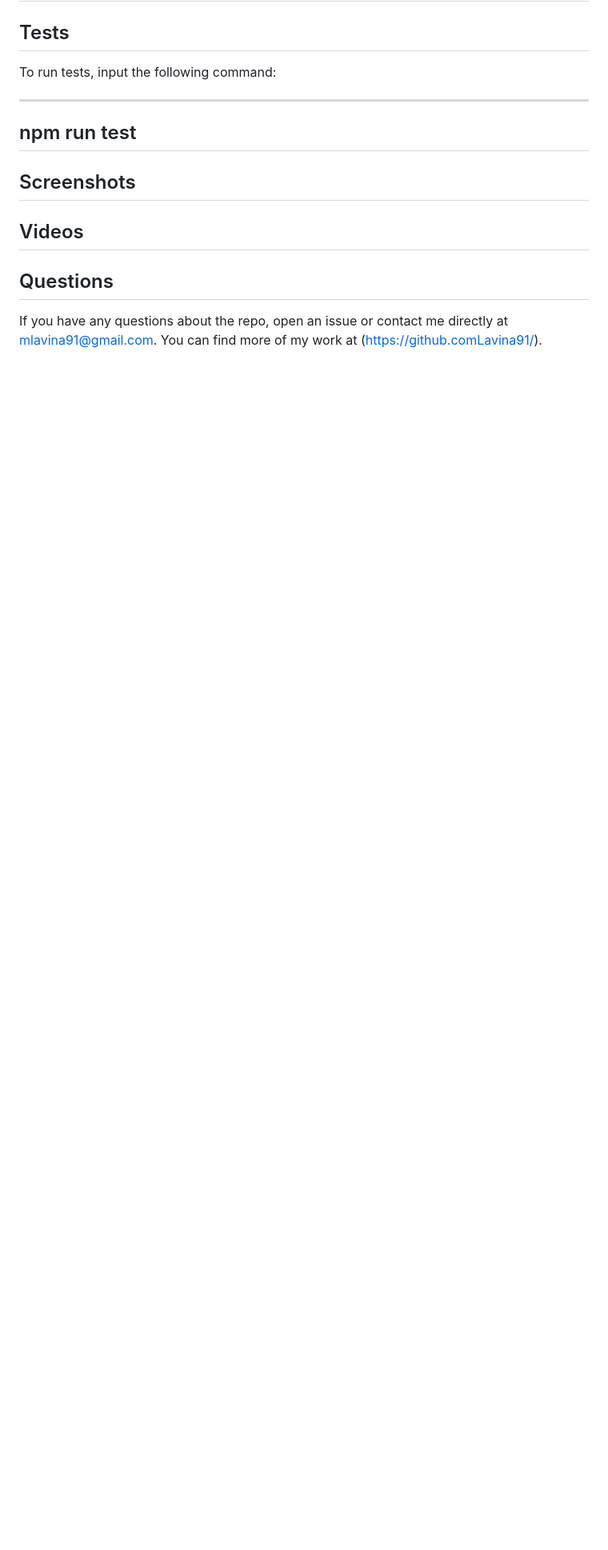
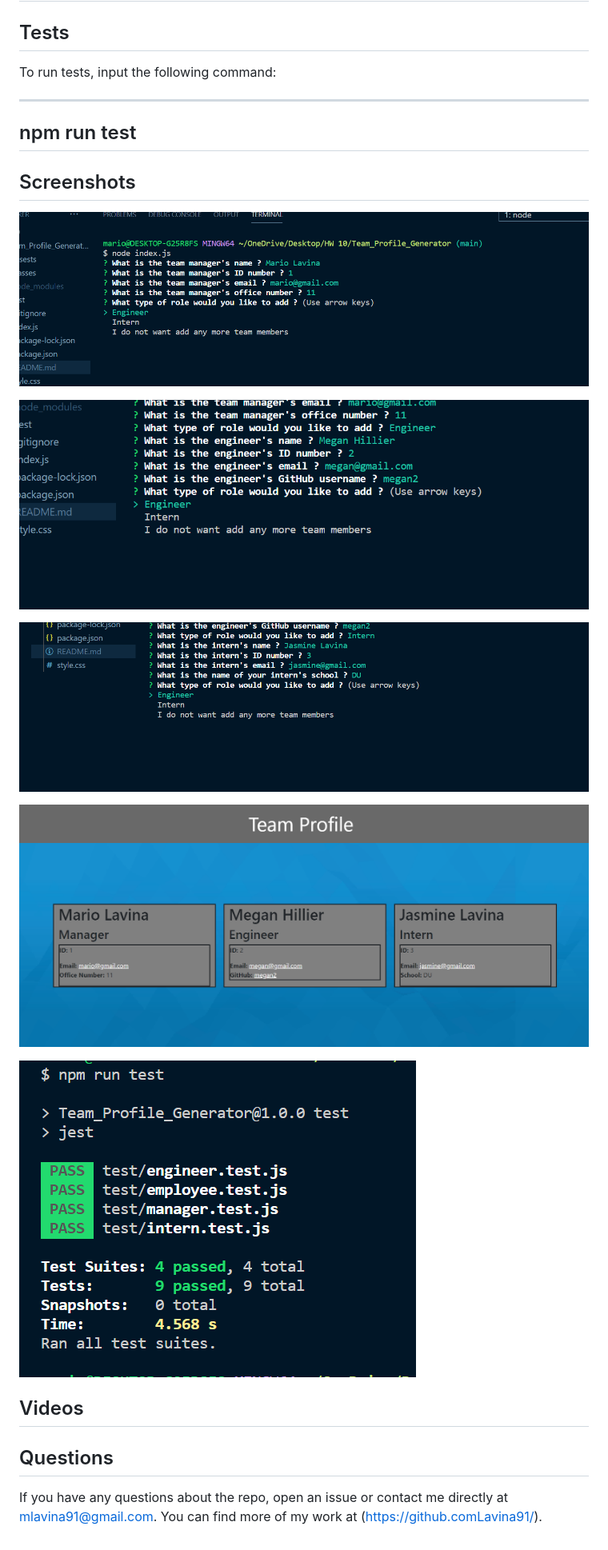
Before and after one commit to Lavina91/Team_Profile_Generator, a Markdown page: README.md, the part around the change. Shown: that part at 80% size. Drawn GitHub-style; pictures changed too: assests/engineerQuestions.png (added), assests/internQuestions.png (added), assests/jestTest.png (added); blank space fills up the shorter version.

Commit message:
added screenshots to readme files

```diff
--- a/README.md
+++ b/README.md
@@ -41,6 +41,16 @@ npm run test
 
 ## Screenshots
 
+![Picture of questions ask for manager role](./assests/managerQuestions.png)
+
+![Picture of questions ask for engineer role](./assests/engineerQuestions.png)
+
+![Picture of questions ask for intern role](./assests/internQuestions.png)
+
+![Picture of generated team profile](./assests/teamProfile.png)
+
+![Picture of tests being ran and passed](./assests/jestTest.png)
+
 
 ## Videos
 
```
Also changed, not shown: 1 other file.
